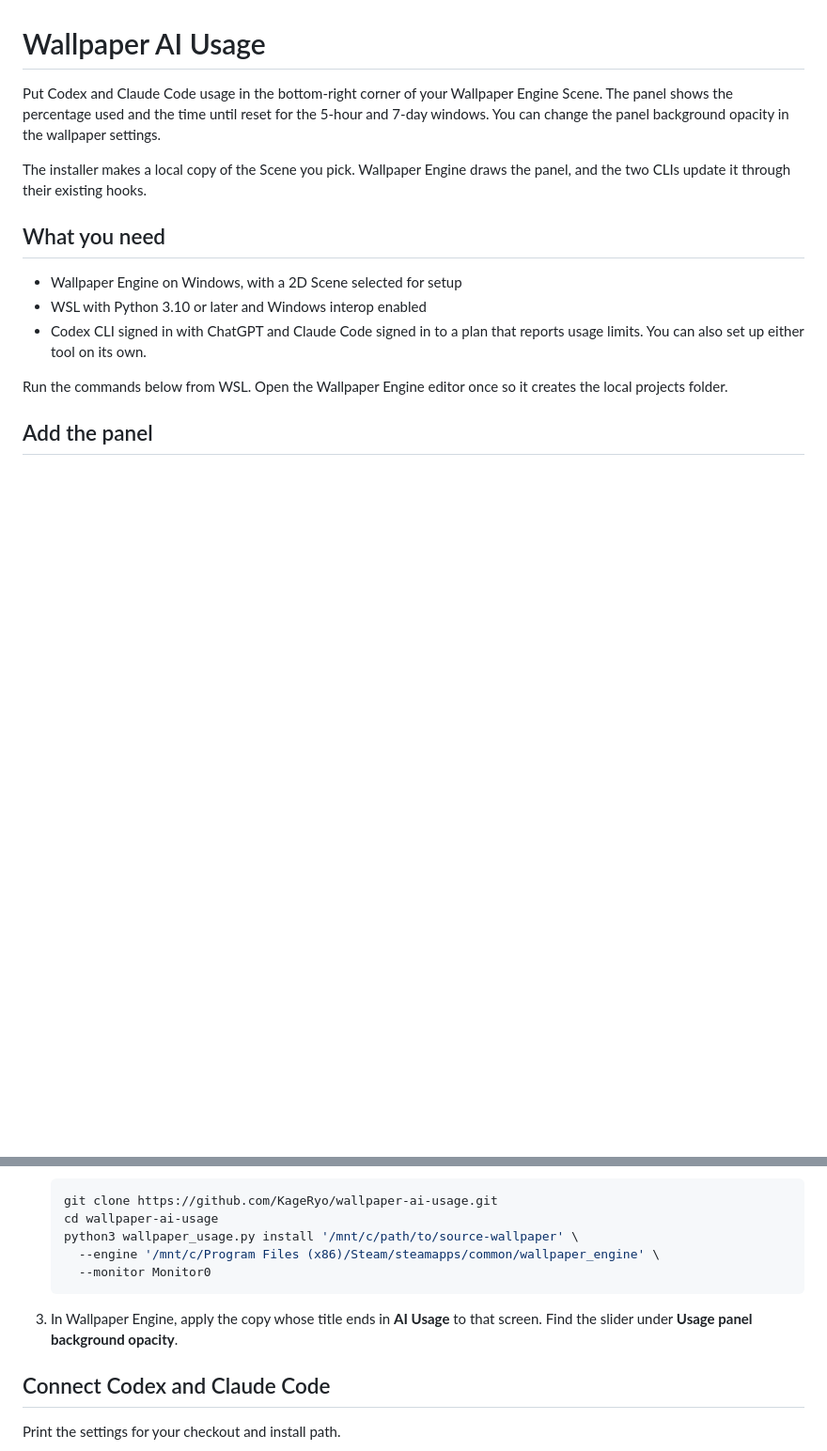
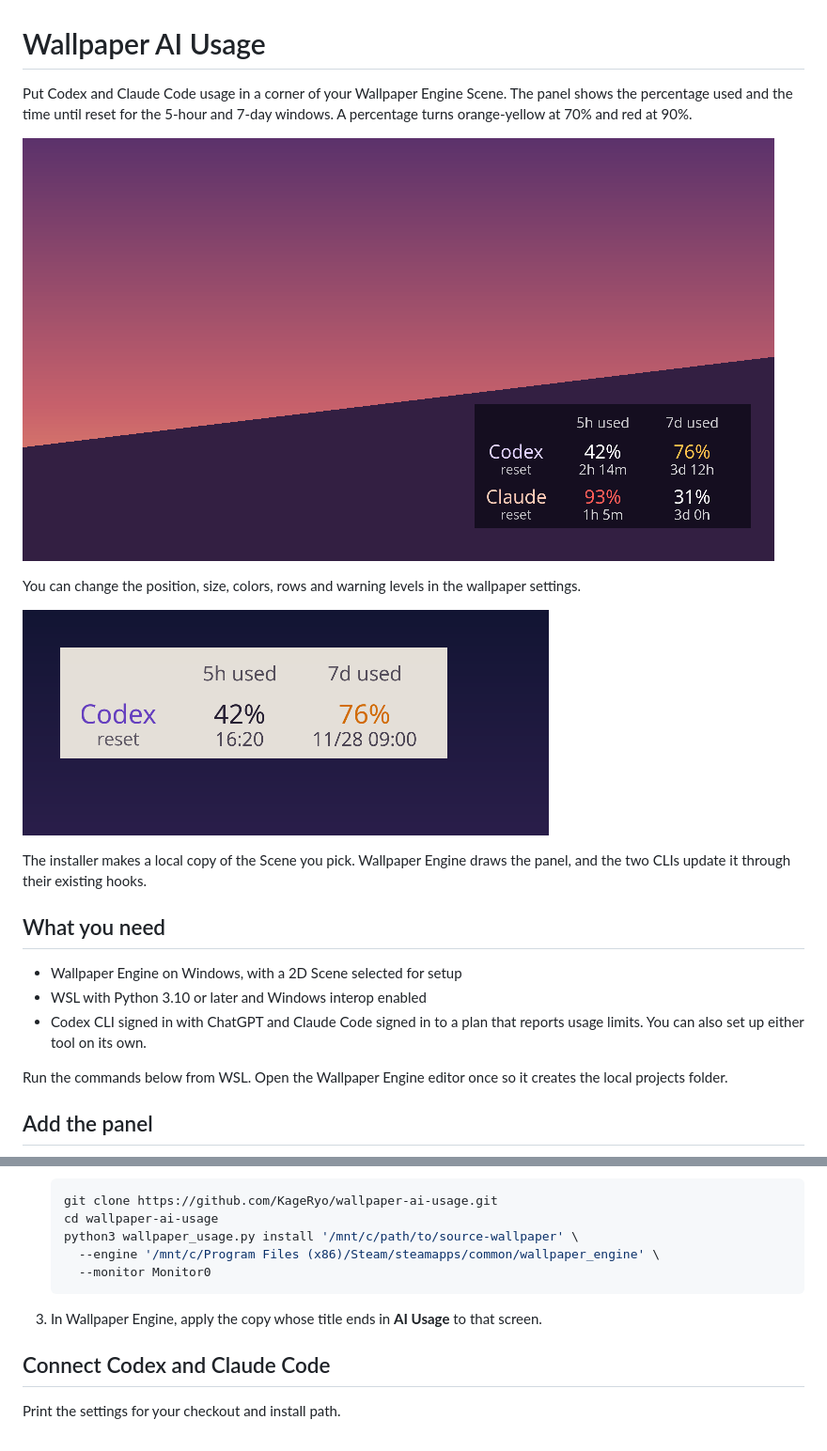
Before and after one commit to KageRyo/wallpaper-ai-usage, a Markdown page: README.md, 2 parts joined by grey strips. Shown at 94% size. Drawn GitHub-style; pictures changed too: docs/images/panel-custom.png (added), docs/images/panel.png (added); blank space fills up the shorter version.

Commit message:
docs: add panel screenshots and settings guide

```diff
--- a/README.md
+++ b/README.md
@@ -1,6 +1,12 @@
 # Wallpaper AI Usage
 
-Put Codex and Claude Code usage in the bottom-right corner of your Wallpaper Engine Scene. The panel shows the percentage used and the time until reset for the 5-hour and 7-day windows. You can change the panel background opacity in the wallpaper settings.
+Put Codex and Claude Code usage in a corner of your Wallpaper Engine Scene. The panel shows the percentage used and the time until reset for the 5-hour and 7-day windows. A percentage turns orange-yellow at 70% and red at 90%.
+
+![Usage panel in the bottom-right corner of a Scene](docs/images/panel.png)
+
+You can change the position, size, colors, rows and warning levels in the wallpaper settings.
+
+![Light panel in the top-left corner with only the Codex row](docs/images/panel-custom.png)
 
 The installer makes a local copy of the Scene you pick. Wallpaper Engine draws the panel, and the two CLIs update it through their existing hooks.
 
@@ -25,7 +31,7 @@ Run the commands below from WSL. Open the Wallpaper Engine editor once so it cre
      --monitor Monitor0
    ~~~
 
-3. In Wallpaper Engine, apply the copy whose title ends in **AI Usage** to that screen. Find the slider under **Usage panel background opacity**.
+3. In Wallpaper Engine, apply the copy whose title ends in **AI Usage** to that screen.
 
 ## Connect Codex and Claude Code
 
```
Also changed, not shown: other parts of README.md (+18 -1 lines).
